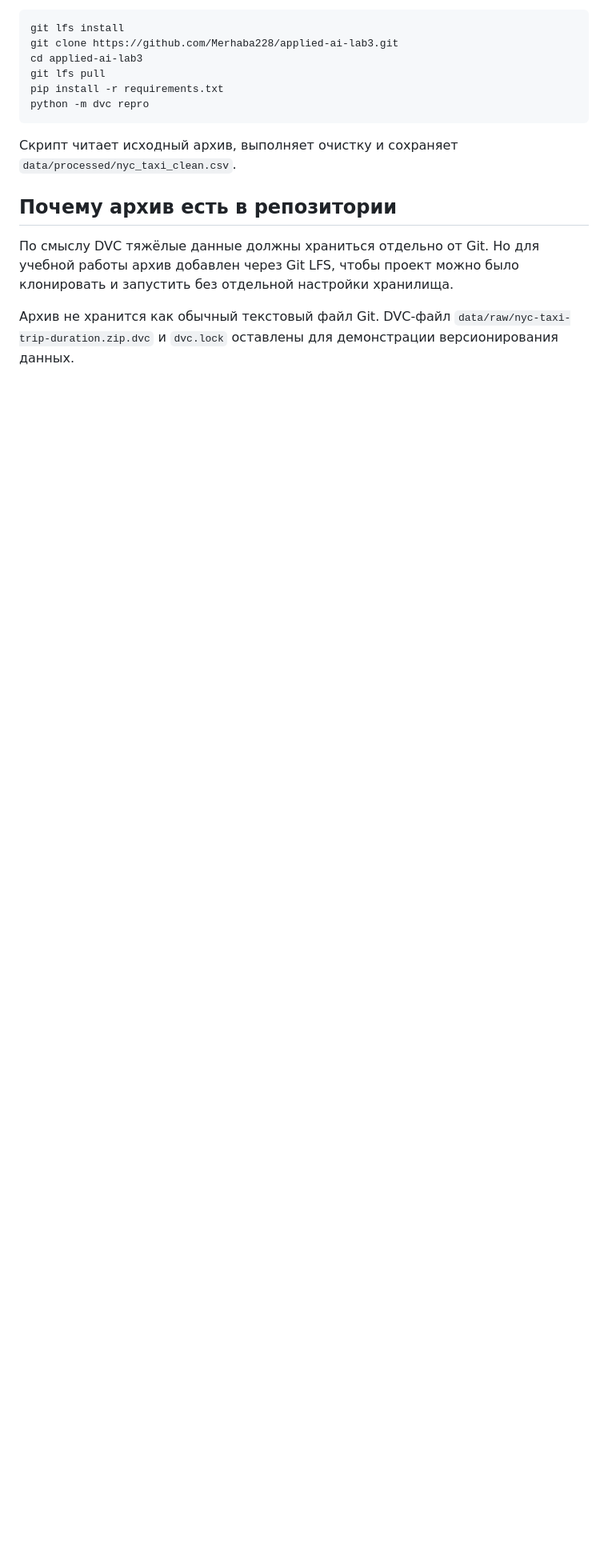
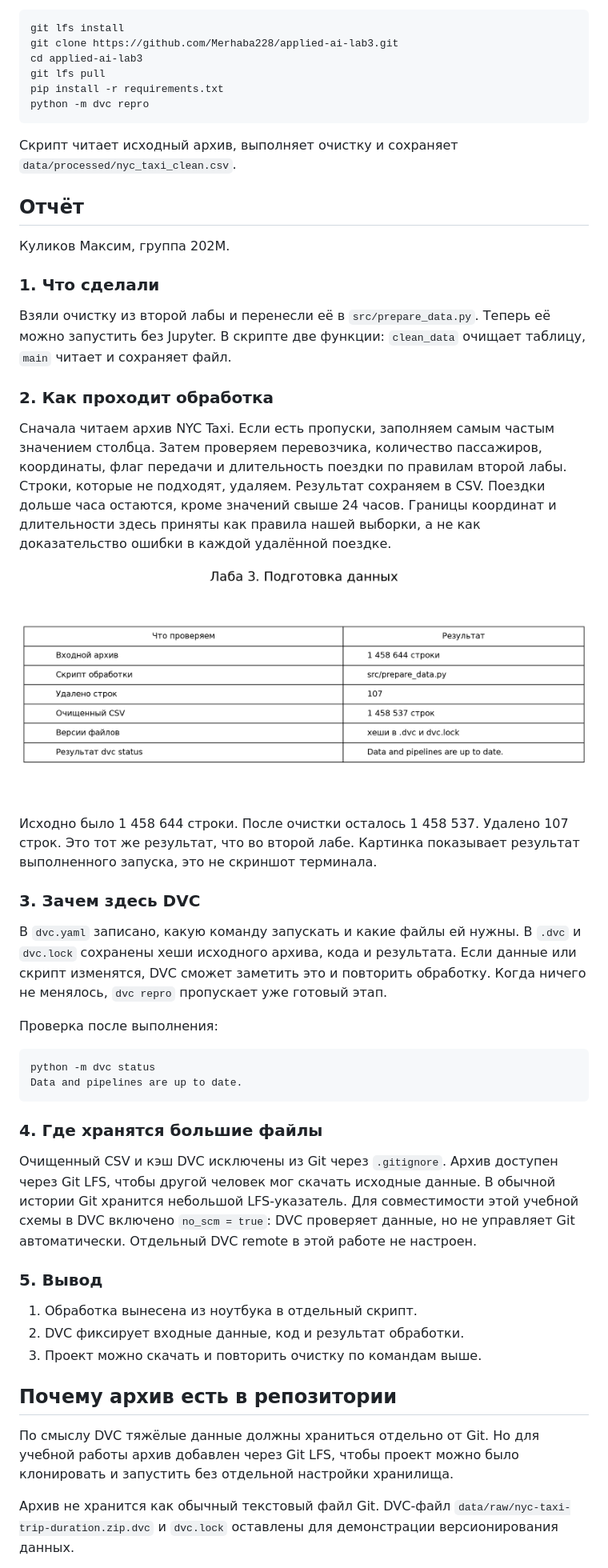
Before and after one commit to Merhaba228/applied-ai-lab3, a Markdown page: README.md, the part around the change. Shown at 80% size. Drawn GitHub-style; pictures changed too: report/pipeline.png (added); blank space fills up the shorter version.

Commit message:
Add lab report

````diff
--- a/README.md
+++ b/README.md
@@ -15,6 +15,61 @@ python -m dvc repro
 
 Скрипт читает исходный архив, выполняет очистку и сохраняет `data/processed/nyc_taxi_clean.csv`.
 
+## Отчёт
+
+Куликов Максим, группа 202М.
+
+### 1. Что сделали
+
+Взяли очистку из второй лабы и перенесли её в `src/prepare_data.py`.
+Теперь её можно запустить без Jupyter. В скрипте две функции:
+`clean_data` очищает таблицу, `main` читает и сохраняет файл.
+
+### 2. Как проходит обработка
+
+Сначала читаем архив NYC Taxi. Если есть пропуски, заполняем самым частым
+значением столбца. Затем проверяем перевозчика, количество пассажиров,
+координаты, флаг передачи и длительность поездки по правилам второй лабы.
+Строки, которые не подходят, удаляем. Результат сохраняем в CSV.
+Поездки дольше часа остаются, кроме значений свыше 24 часов.
+Границы координат и длительности здесь приняты как правила нашей выборки,
+а не как доказательство ошибки в каждой удалённой поездке.
+
+![Результат подготовки данных](report/pipeline.png)
+
+Исходно было 1 458 644 строки. После очистки осталось 1 458 537.
+Удалено 107 строк. Это тот же результат, что во второй лабе.
+Картинка показывает результат выполненного запуска, это не скриншот терминала.
+
+### 3. Зачем здесь DVC
+
+В `dvc.yaml` записано, какую команду запускать и какие файлы ей нужны.
+В `.dvc` и `dvc.lock` сохранены хеши исходного архива, кода и результата.
+Если данные или скрипт изменятся, DVC сможет заметить это и повторить обработку.
+Когда ничего не менялось, `dvc repro` пропускает уже готовый этап.
+
+Проверка после выполнения:
+
+```text
+python -m dvc status
+Data and pipelines are up to date.
+```
+
+### 4. Где хранятся большие файлы
+
+Очищенный CSV и кэш DVC исключены из Git через `.gitignore`.
+Архив доступен через Git LFS, чтобы другой человек мог скачать исходные данные.
+В обычной истории Git хранится небольшой LFS-указатель.
+Для совместимости этой учебной схемы в DVC включено `no_scm = true`:
+DVC проверяет данные, но не управляет Git автоматически.
+Отдельный DVC remote в этой работе не настроен.
+
+### 5. Вывод
+
+1. Обработка вынесена из ноутбука в отдельный скрипт.
+2. DVC фиксирует входные данные, код и результат обработки.
+3. Проект можно скачать и повторить очистку по командам выше.
+
 ## Почему архив есть в репозитории
 
 По смыслу DVC тяжёлые данные должны храниться отдельно от Git. Но для учебной работы архив добавлен через Git LFS, чтобы проект можно было клонировать и запустить без отдельной настройки хранилища.
````
